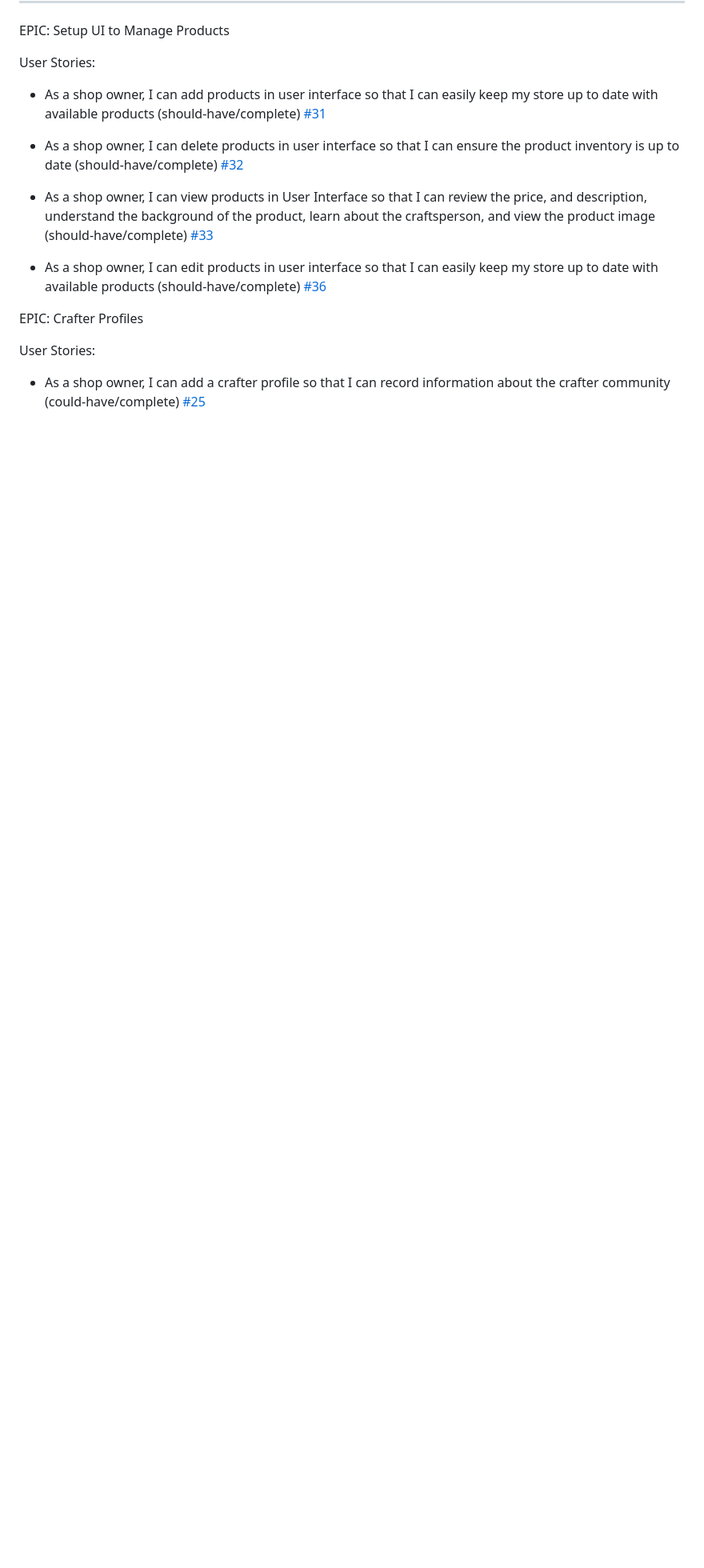
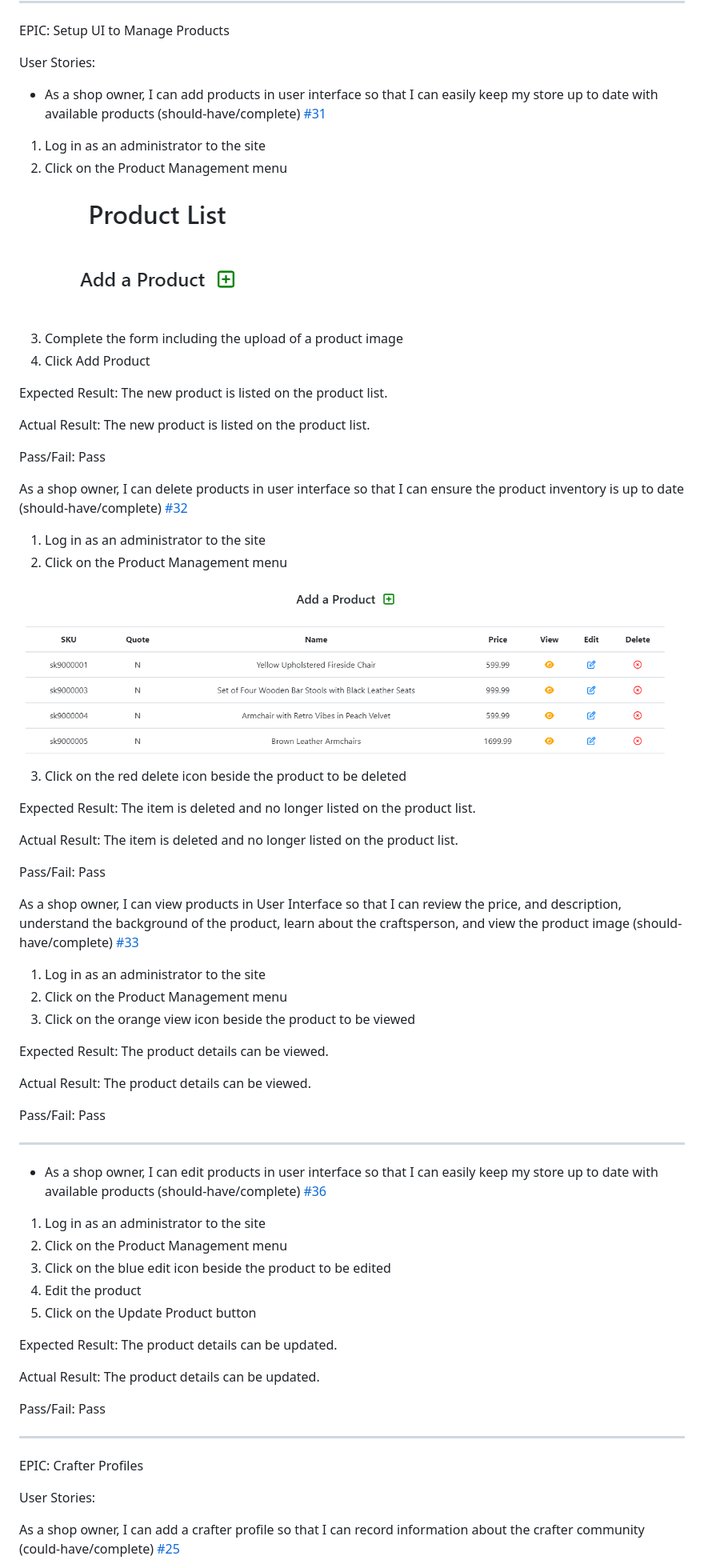
Before and after one commit to teresabowe/furniture-restoration-collective, a Markdown page: README.md, the part around the change printed below. Shown: that part at 80% size. Rendered like a GitHub page; pictures changed too: documentation/screenshots/add-a-product.png (added), documentation/screenshots/product-list.png (added); folded sections open; blank space fills up the shorter version.

Commit message:
docs: add additional user story testing

```diff
--- a/README.md
+++ b/README.md
@@ -866,15 +866,70 @@ User Stories:
 
 - As a shop owner, I can add products in user interface so that I can easily keep my store up to date with available products (should-have/complete) <a href="https://github.com/teresabowe/furniture-restoration-collective/issues/31" data-hovercard-type="issue" data-hovercard-url="/teresabowe/furniture-restoration-collective/issues/31/hovercard">#31</a>
 
-- As a shop owner, I can delete products in user interface so that I can ensure the product inventory is up to date (should-have/complete) <a href="https://github.com/teresabowe/furniture-restoration-collective/issues/32" data-hovercard-type="issue" data-hovercard-url="/teresabowe/furniture-restoration-collective/issues/32/hovercard">#32</a>
+1. Log in as an administrator to the site
+2. Click on the Product Management menu
 
-- As a shop owner, I can view products in User Interface so that I can review the price, and description, understand the background of the product, learn about the craftsperson, and view the product image (should-have/complete) <a href="https://github.com/teresabowe/furniture-restoration-collective/issues/33" data-hovercard-type="issue" data-hovercard-url="/teresabowe/furniture-restoration-collective/issues/33/hovercard">#33</a>
+![Add a Product](/documentation/screenshots/add-a-product.png)
+
+3. Complete the form including the upload of a product image
+4. Click Add Product
+
+Expected Result: The new product is listed on the product list.
+
+Actual Result: The new product is listed on the product list.
+
+Pass/Fail: Pass
+
+
+As a shop owner, I can delete products in user interface so that I can ensure the product inventory is up to date (should-have/complete) <a href="https://github.com/teresabowe/furniture-restoration-collective/issues/32" data-hovercard-type="issue" data-hovercard-url="/teresabowe/furniture-restoration-collective/issues/32/hovercard">#32</a>
+
+1. Log in as an administrator to the site
+2. Click on the Product Management menu
+
+![Product List](/documentation/screenshots/product-list.png)
+
+3. Click on the red delete icon beside the product to be deleted
+
+Expected Result: The item is deleted and no longer listed on the product list.
+
+Actual Result: The item is deleted and no longer listed on the product list.
+
+Pass/Fail: Pass
+
+As a shop owner, I can view products in User Interface so that I can review the price, and description, understand the background of the product, learn about the craftsperson, and view the product image (should-have/complete) <a href="https://github.com/teresabowe/furniture-restoration-collective/issues/33" data-hovercard-type="issue" data-hovercard-url="/teresabowe/furniture-restoration-collective/issues/33/hovercard">#33</a>
+
+1. Log in as an administrator to the site
+2. Click on the Product Management menu
+3. Click on the orange view icon beside the product to be viewed
+
+Expected Result: The product details can be viewed.
+
+Actual Result: The product details can be viewed.
+
+Pass/Fail: Pass
+
+---
 
 - As a shop owner, I can edit products in user interface so that I can easily keep my store up to date with available products (should-have/complete) <a href="https://github.com/teresabowe/furniture-restoration-collective/issues/36" data-hovercard-type="issue" data-hovercard-url="/teresabowe/furniture-restoration-collective/issues/36/hovercard">#36</a>
+
+
+1. Log in as an administrator to the site
+2. Click on the Product Management menu
+3. Click on the blue edit icon beside the product to be edited
+4. Edit the product
+5. Click on the Update Product button
+
+Expected Result: The product details can be updated.
+
+Actual Result: The product details can be updated.
+
+Pass/Fail: Pass
+
+---
 
 EPIC: Crafter Profiles
 
 User Stories:
 
-- As a shop owner, I can add a crafter profile so that I can record information about the crafter community (could-have/complete) <a href="https://github.com/teresabowe/furniture-restoration-collective/issues/25" data-hovercard-type="issue" data-hovercard-url="/teresabowe/furniture-restoration-collective/issues/25/hovercard">#25</a>
+As a shop owner, I can add a crafter profile so that I can record information about the crafter community (could-have/complete) <a href="https://github.com/teresabowe/furniture-restoration-collective/issues/25" data-hovercard-type="issue" data-hovercard-url="/teresabowe/furniture-restoration-collective/issues/25/hovercard">#25</a>
 
```
Also changed, not shown: other parts of README.md (+68 -10 lines), documentation/screenshots/add-crafter.png (added), documentation/screenshots/product-review-activation.png (added), documentation/screenshots/update-or-view-crafter.png (added), 1 other file.
